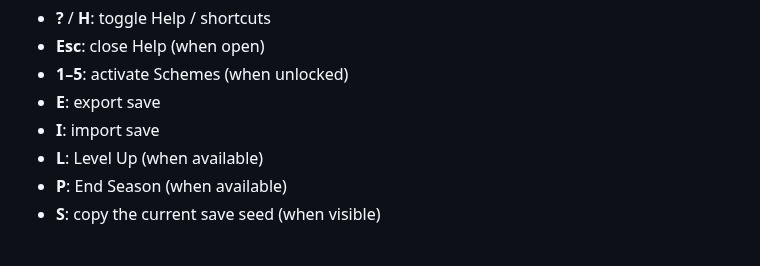
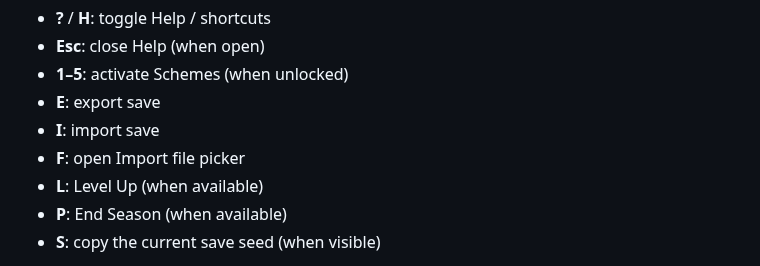
Before and after one commit to karmolty/meow-conomy, a Markdown page: README.md, the part around the change. Drawn GitHub-style.

Commit message:
docs: mention F import shortcut

```diff
--- a/README.md
+++ b/README.md
@@ -59,6 +59,7 @@ Handy shortcuts:
 - **1–5**: activate Schemes (when unlocked)
 - **E**: export save
 - **I**: import save
+- **F**: open Import file picker
 - **L**: Level Up (when available)
 - **P**: End Season (when available)
 - **S**: copy the current save seed (when visible)
```
Also changed, not shown: TODO.md (+3 -0 lines).
